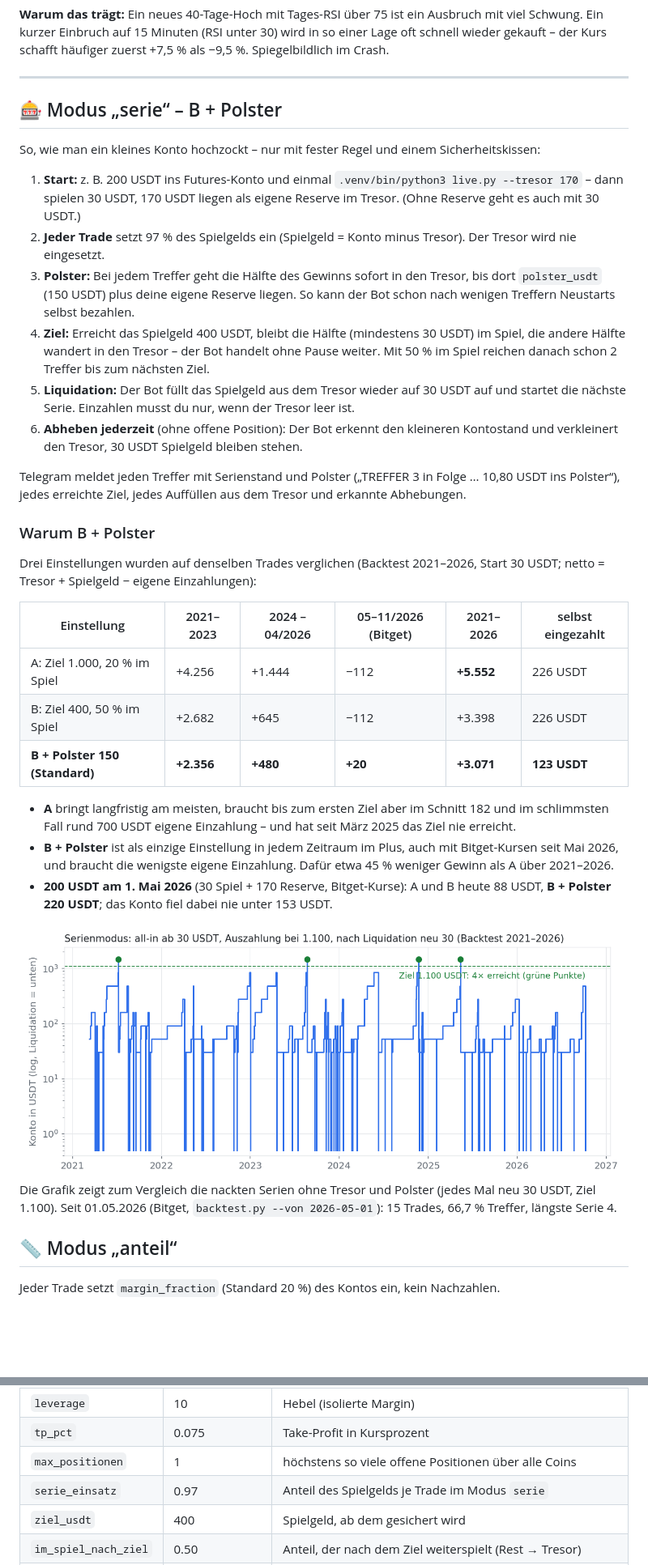
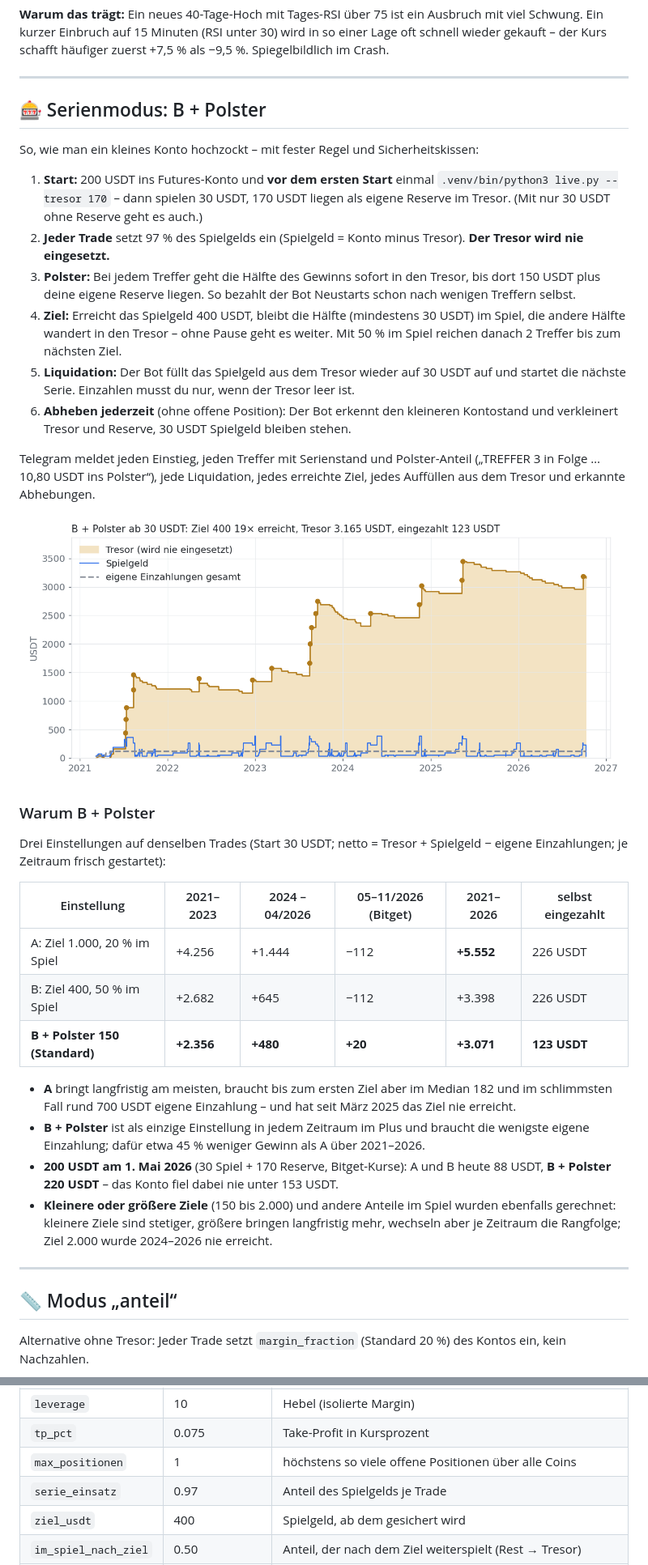
Before and after one commit to Youra82/zockerbot, a Markdown page: README.md, 2 parts joined by grey strips. Shown at 81% size. Rendered like a GitHub page; pictures changed too: docs/serie_light.png; blank space fills up the shorter version.

```diff
--- a/README.md
+++ b/README.md
@@ -42,22 +44,27 @@
 
 ---
 
-## 🎰 Modus „serie“ – B + Polster
+## 🎰 Serienmodus: B + Polster
 
-So, wie man ein kleines Konto hochzockt – nur mit fester Regel und einem Sicherheitskissen:
+So, wie man ein kleines Konto hochzockt – mit fester Regel und Sicherheitskissen:
 
-1. **Start:** z. B. 200 USDT ins Futures-Konto und einmal `.venv/bin/python3 live.py --tresor 170` – dann spielen 30 USDT, 170 USDT liegen als eigene Reserve im Tresor. (Ohne Reserve geht es auch mit 30 USDT.)
-2. **Jeder Trade** setzt 97 % des Spielgelds ein (Spielgeld = Konto minus Tresor). Der Tresor wird nie eingesetzt.
-3. **Polster:** Bei jedem Treffer geht die Hälfte des Gewinns sofort in den Tresor, bis dort `polster_usdt` (150 USDT) plus deine eigene Reserve liegen. So kann der Bot schon nach wenigen Treffern Neustarts selbst bezahlen.
-4. **Ziel:** Erreicht das Spielgeld 400 USDT, bleibt die Hälfte (mindestens 30 USDT) im Spiel, die andere Hälfte wandert in den Tresor – der Bot handelt ohne Pause weiter. Mit 50 % im Spiel reichen danach schon 2 Treffer bis zum nächsten Ziel.
+1. **Start:** 200 USDT ins Futures-Konto und **vor dem ersten Start** einmal `.venv/bin/python3 live.py --tresor 170` – dann spielen 30 USDT, 170 USDT liegen als eigene Reserve im Tresor. (Mit nur 30 USDT ohne Reserve geht es auch.)
+2. **Jeder Trade** setzt 97 % des Spielgelds ein (Spielgeld = Konto minus Tresor). **Der Tresor wird nie eingesetzt.**
+3. **Polster:** Bei jedem Treffer geht die Hälfte des Gewinns sofort in den Tresor, bis dort 150 USDT plus deine eigene Reserve liegen. So bezahlt der Bot Neustarts schon nach wenigen Treffern selbst.
+4. **Ziel:** Erreicht das Spielgeld 400 USDT, bleibt die Hälfte (mindestens 30 USDT) im Spiel, die andere Hälfte wandert in den Tresor – ohne Pause geht es weiter. Mit 50 % im Spiel reichen danach 2 Treffer bis zum nächsten Ziel.
 5. **Liquidation:** Der Bot füllt das Spielgeld aus dem Tresor wieder auf 30 USDT auf und startet die nächste Serie. Einzahlen musst du nur, wenn der Tresor leer ist.
-6. **Abheben jederzeit** (ohne offene Position): Der Bot erkennt den kleineren Kontostand und verkleinert den Tresor, 30 USDT Spielgeld bleiben stehen.
+6. **Abheben jederzeit** (ohne offene Position): Der Bot erkennt den kleineren Kontostand und verkleinert Tresor und Reserve, 30 USDT Spielgeld bleiben stehen.
 
-Telegram meldet jeden Treffer mit Serienstand und Polster („TREFFER 3 in Folge … 10,80 USDT ins Polster“), jedes erreichte Ziel, jedes Auffüllen aus dem Tresor und erkannte Abhebungen.
+Telegram meldet jeden Einstieg, jeden Treffer mit Serienstand und Polster-Anteil („TREFFER 3 in Folge … 10,80 USDT ins Polster“), jede Liquidation, jedes erreichte Ziel, jedes Auffüllen aus dem Tresor und erkannte Abhebungen.
+
+<picture>
+  <source media="(prefers-color-scheme: dark)" srcset="docs/serie_dark.png">
+  <img alt="B + Polster von 2021 bis 2026: der Tresor wächst in Stufen auf rund 3.200 USDT, das Spielgeld schwankt zwischen 30 und 400 USDT, die eigenen Einzahlungen bleiben bei 123 USDT." src="docs/serie_light.png">
+</picture>
 
 ### Warum B + Polster
 
-Drei Einstellungen wurden auf denselben Trades verglichen (Backtest 2021–2026, Start 30 USDT; netto = Tresor + Spielgeld − eigene Einzahlungen):
+Drei Einstellungen auf denselben Trades (Start 30 USDT; netto = Tresor + Spielgeld − eigene Einzahlungen; je Zeitraum frisch gestartet):
 
 | Einstellung | 2021–2023 | 2024 – 04/2026 | 05–11/2026 (Bitget) | 2021–2026 | selbst eingezahlt |
 |---|---|---|---|---|---|
@@ -65,20 +72,16 @@ Drei Einstellungen wurden auf denselben Trades verglichen (Backtest 2021–2026,
 | B: Ziel 400, 50 % im Spiel | +2.682 | +645 | −112 | +3.398 | 226 USDT |
 | **B + Polster 150 (Standard)** | **+2.356** | **+480** | **+20** | **+3.071** | **123 USDT** |
 
-- **A** bringt langfristig am meisten, braucht bis zum ersten Ziel aber im Schnitt 182 und im schlimmsten Fall rund 700 USDT eigene Einzahlung – und hat seit März 2025 das Ziel nie erreicht.
-- **B + Polster** ist als einzige Einstellung in jedem Zeitraum im Plus, auch mit Bitget-Kursen seit Mai 2026, und braucht die wenigste eigene Einzahlung. Dafür etwa 45 % weniger Gewinn als A über 2021–2026.
-- **200 USDT am 1. Mai 2026** (30 Spiel + 170 Reserve, Bitget-Kurse): A und B heute 88 USDT, **B + Polster 220 USDT**; das Konto fiel dabei nie unter 153 USDT.
+- **A** bringt langfristig am meisten, braucht bis zum ersten Ziel aber im Median 182 und im schlimmsten Fall rund 700 USDT eigene Einzahlung – und hat seit März 2025 das Ziel nie erreicht.
+- **B + Polster** ist als einzige Einstellung in jedem Zeitraum im Plus und braucht die wenigste eigene Einzahlung; dafür etwa 45 % weniger Gewinn als A über 2021–2026.
+- **200 USDT am 1. Mai 2026** (30 Spiel + 170 Reserve, Bitget-Kurse): A und B heute 88 USDT, **B + Polster 220 USDT** – das Konto fiel dabei nie unter 153 USDT.
+- **Kleinere oder größere Ziele** (150 bis 2.000) und andere Anteile im Spiel wurden ebenfalls gerechnet: kleinere Ziele sind stetiger, größere bringen langfristig mehr, wechseln aber je Zeitraum die Rangfolge; Ziel 2.000 wurde 2024–2026 nie erreicht.
 
-<picture>
-  <source media="(prefers-color-scheme: dark)" srcset="docs/serie_dark.png">
-  <img alt="Kontoverlauf all-in von 2021 bis 2026 ohne Tresor: viele kurze Serien, die bei einer Liquidation auf null fallen; viermal wird ein Ziel von 1.100 USDT erreicht." src="docs/serie_light.png">
-</picture>
-
-Die Grafik zeigt zum Vergleich die nackten Serien ohne Tresor und Polster (jedes Mal neu 30 USDT, Ziel 1.100). Seit 01.05.2026 (Bitget, `backtest.py --von 2026-05-01`): 15 Trades, 66,7 % Treffer, längste Serie 4.
+---
 
 ## 📏 Modus „anteil“
 
-Jeder Trade setzt `margin_fraction` (Standard 20 %) des Kontos ein, kein Nachzahlen.
+Alternative ohne Tresor: Jeder Trade setzt `margin_fraction` (Standard 20 %) des Kontos ein, kein Nachzahlen.
 
 <picture>
   <source media="(prefers-color-scheme: dark)" srcset="docs/anteil_dark.png">
@@ -187,7 +198,7 @@ Speicherbedarf unter 200 MB; je 15 Minuten werden nur die Coins mit aktiver Tage
 | `leverage` | 10 | Hebel (isolierte Margin) |
 | `tp_pct` | 0.075 | Take-Profit in Kursprozent |
 | `max_positionen` | 1 | höchstens so viele offene Positionen über alle Coins |
-| `serie_einsatz` | 0.97 | Anteil des Spielgelds je Trade im Modus `serie` |
+| `serie_einsatz` | 0.97 | Anteil des Spielgelds je Trade |
 | `ziel_usdt` | 400 | Spielgeld, ab dem gesichert wird |
 | `im_spiel_nach_ziel` | 0.50 | Anteil, der nach dem Ziel weiterspielt (Rest → Tresor) |
 | `polster_usdt` | 150 | Polster: bis der Tresor diesen Betrag plus deine eigene Reserve erreicht, geht ein Teil jedes Gewinns sofort in den Tresor (0 = aus) |
```
Also changed, not shown: other parts of README.md (+63 -36 lines), forschung/README.md (+1 -1 lines), docs/anteil_dark.png, docs/anteil_light.png, docs/jahre_dark.png, docs/jahre_light.png, docs/serie_dark.png, 2 other files.
